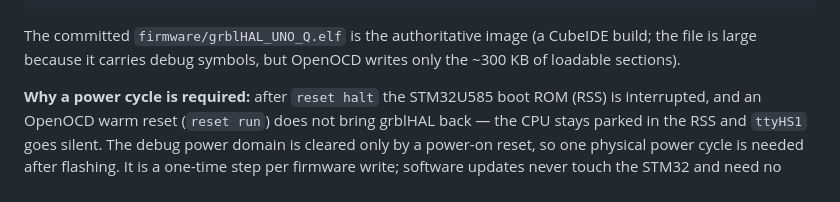
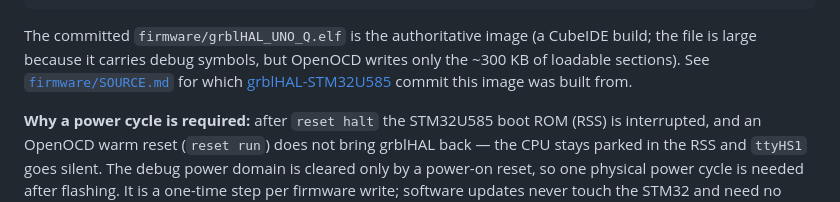
Before and after one commit to hoshigarasu/canon-grbl-bridge, a Markdown page: README.md, the part around the change. GitHub-like rendering.

```diff
--- a/README.md
+++ b/README.md
@@ -149,7 +149,9 @@ sudo /opt/openocd/bin/openocd \
 
 The committed `firmware/grblHAL_UNO_Q.elf` is the authoritative image (a CubeIDE
 build; the file is large because it carries debug symbols, but OpenOCD writes
-only the ~300 KB of loadable sections).
+only the ~300 KB of loadable sections). See [`firmware/SOURCE.md`](firmware/SOURCE.md)
+for which [grblHAL-STM32U585](https://github.com/hoshigarasu/grblHAL-STM32U585)
+commit this image was built from.
 
 **Why a power cycle is required:** after `reset halt` the STM32U585 boot ROM (RSS)
 is interrupted, and an OpenOCD warm reset (`reset run`) does not bring grblHAL
```
Also changed, not shown: firmware/SOURCE.md (added, +31 -0 lines).
